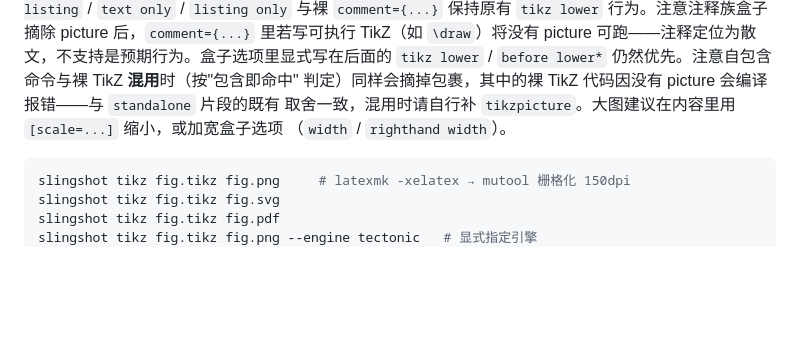
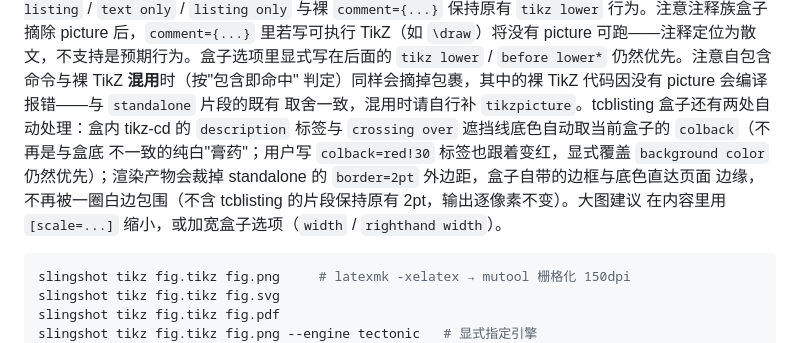
Before and after one commit to nanjj/slingshot, a Markdown page: README.md, the part around the change. Drawn GitHub-style; blank space fills up the shorter version.

````diff
--- a/README.md
+++ b/README.md
@@ -78,8 +78,12 @@ LR mode"（`\end{tcblisting}` 处）；`comment and listing` / `comment side lis
 里若写可执行 TikZ（如 `\draw`）将没有 picture 可跑——注释定位为散文，不支持是预期行为。盒子选项里显式写在后面的
 `tikz lower` / `before lower*` 仍然优先。注意自包含命令与裸 TikZ **混用**时（按"包含即命中"
 判定）同样会摘掉包裹，其中的裸 TikZ 代码因没有 picture 会编译报错——与 `standalone` 片段的既有
-取舍一致，混用时请自行补 `tikzpicture`。大图建议在内容里用 `[scale=...]` 缩小，或加宽盒子选项
-（`width` / `righthand width`）。
+取舍一致，混用时请自行补 `tikzpicture`。tcblisting 盒子还有两处自动处理：盒内 tikz-cd 的
+`description` 标签与 `crossing over` 遮挡线底色自动取当前盒子的 `colback`（不再是与盒底
+不一致的纯白"膏药"；用户写 `colback=red!30` 标签也跟着变红，显式覆盖 `background color`
+仍然优先）；渲染产物会裁掉 standalone 的 `border=2pt` 外边距，盒子自带的边框与底色直达页面
+边缘，不再被一圈白边包围（不含 tcblisting 的片段保持原有 2pt，输出逐像素不变）。大图建议
+在内容里用 `[scale=...]` 缩小，或加宽盒子选项（`width` / `righthand width`）。
 
 ```bash
 slingshot tikz fig.tikz fig.png     # latexmk -xelatex → mutool 栅格化 150dpi
````
Also changed, not shown: AGENTS.md (+36 -1 lines).
